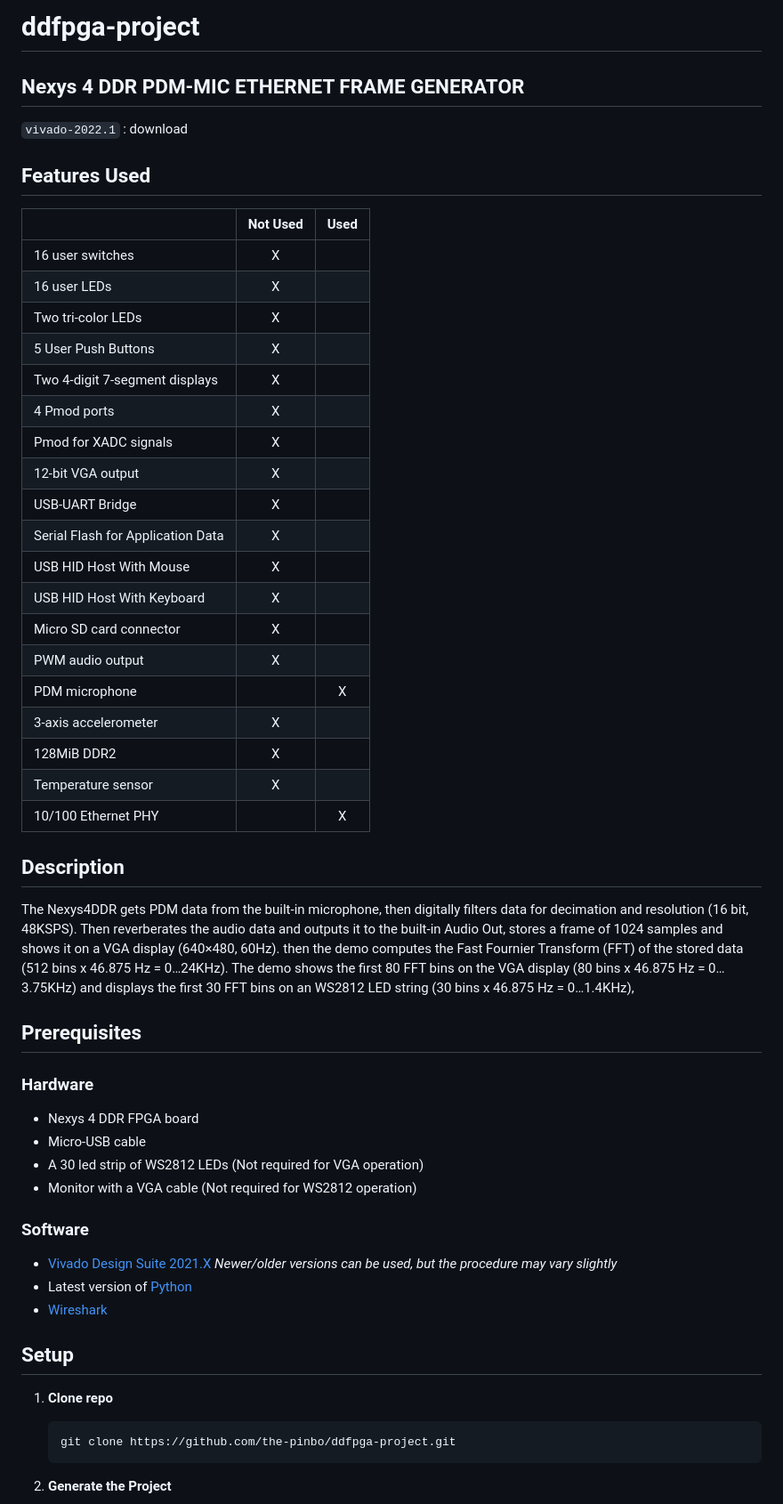
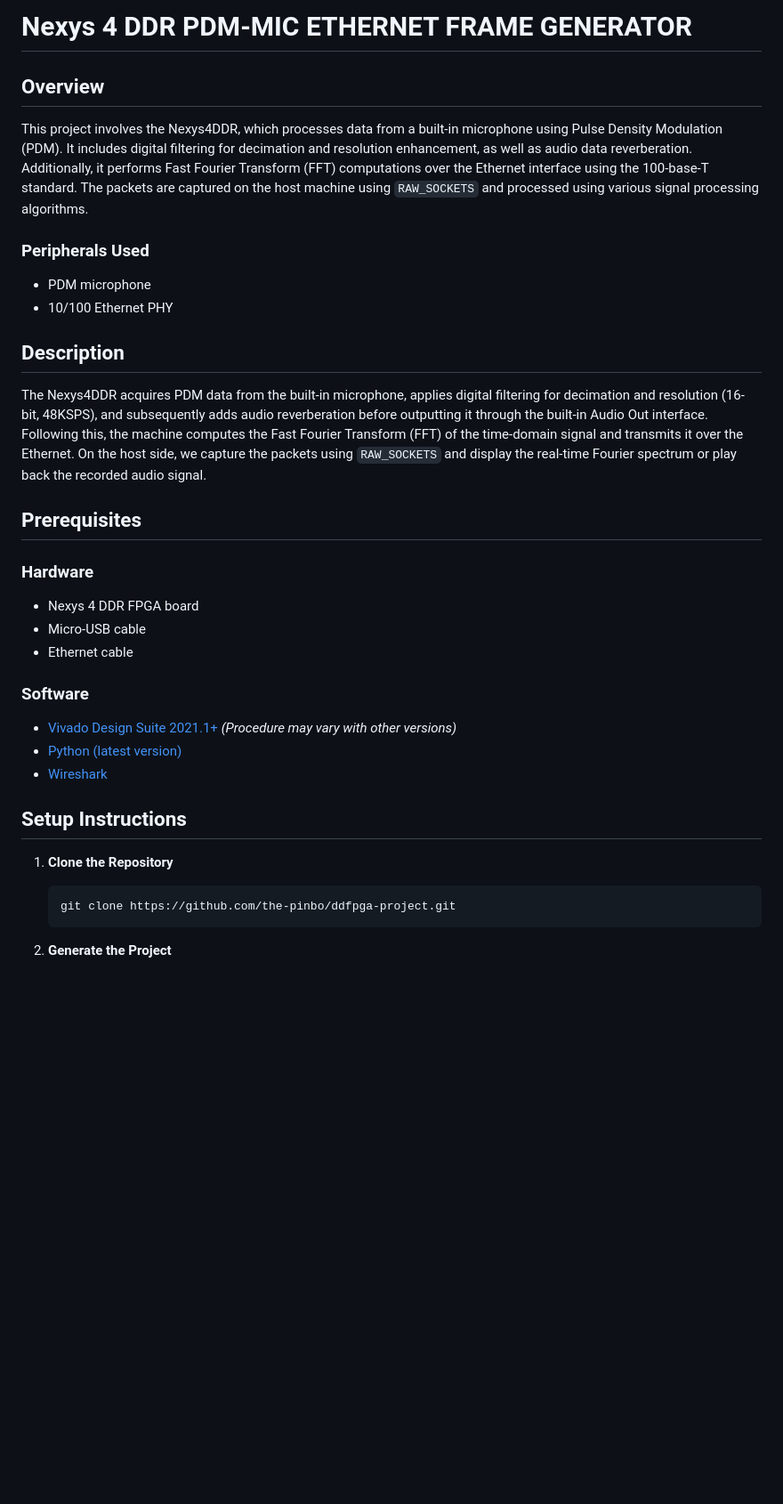
Before and after one commit to the-pinbo/PDM-to-Ethernet-Packet-Generator, a Markdown page: README.md, the part around one of its changes. Shown at 89% size. Drawn GitHub-style; blank space fills up the shorter version.

````diff
--- a/README.md
+++ b/README.md
@@ -1,36 +1,17 @@
-# ddfpga-project
+# Nexys 4 DDR PDM-MIC ETHERNET FRAME GENERATOR
 
-## Nexys 4 DDR PDM-MIC ETHERNET FRAME GENERATOR
+## Overview
 
-`vivado-2022.1` : download
+This project involves the Nexys4DDR, which processes data from a built-in microphone using Pulse Density Modulation (PDM). It includes digital filtering for decimation and resolution enhancement, as well as audio data reverberation. Additionally, it performs Fast Fourier Transform (FFT) computations over the Ethernet interface using the 100-base-T standard. The packets are captured on the host machine using `RAW_SOCKETS` and processed using various signal processing algorithms.
 
-## Features Used
+### Peripherals Used
 
-|                                   | Not Used | Used |
-| --------------------------------- | :------: | :--: |
-| 16 user switches                  |    X     |      |
-| 16 user LEDs                      |    X     |      |
-| Two tri-color LEDs                |    X     |      |
-| 5 User Push Buttons               |    X     |      |
-| Two 4-digit 7-segment displays    |    X     |      |
-| 4 Pmod ports                      |    X     |      |
-| Pmod for XADC signals             |    X     |      |
-| 12-bit VGA output                 |    X     |      |
-| USB-UART Bridge                   |    X     |      |
-| Serial Flash for Application Data |    X     |      |
-| USB HID Host With Mouse           |    X     |      |
-| USB HID Host With Keyboard        |    X     |      |
-| Micro SD card connector           |    X     |      |
-| PWM audio output                  |    X     |      |
-| PDM microphone                    |          |  X   |
-| 3-axis accelerometer              |    X     |      |
-| 128MiB DDR2                       |    X     |      |
-| Temperature sensor                |    X     |      |
-| 10/100 Ethernet PHY               |          |  X   |
+- PDM microphone
+- 10/100 Ethernet PHY
 
 ## Description
 
-The Nexys4DDR gets PDM data from the built-in microphone, then digitally filters data for decimation and resolution (16 bit, 48KSPS). Then reverberates the audio data and outputs it to the built-in Audio Out, stores a frame of 1024 samples and shows it on a VGA display (640×480, 60Hz). then the demo computes the Fast Fournier Transform (FFT) of the stored data (512 bins x 46.875 Hz = 0…24KHz). The demo shows the first 80 FFT bins on the VGA display (80 bins x 46.875 Hz = 0…3.75KHz) and displays the first 30 FFT bins on an WS2812 LED string (30 bins x 46.875 Hz = 0…1.4KHz),
+The Nexys4DDR acquires PDM data from the built-in microphone, applies digital filtering for decimation and resolution (16-bit, 48KSPS), and subsequently adds audio reverberation before outputting it through the built-in Audio Out interface. Following this, the machine computes the Fast Fourier Transform (FFT) of the time-domain signal and transmits it over the Ethernet. On the host side, we capture the packets using `RAW_SOCKETS` and display the real-time Fourier spectrum or play back the recorded audio signal.
 
 ## Prerequisites
 
@@ -38,19 +19,17 @@ The Nexys4DDR gets PDM data from the built-in microphone, then digitally filters
 
 - Nexys 4 DDR FPGA board
 - Micro-USB cable
-- A 30 led strip of WS2812 LEDs (Not required for VGA operation)
-- Monitor with a VGA cable (Not required for WS2812 operation)
+- Ethernet cable
 
 ### Software
 
-- [Vivado Design Suite 2021.X](https://www.xilinx.com/support/download/index.html/content/xilinx/en/downloadNav/vivado-design-tools/2022-1.html)
-  _Newer/older versions can be used, but the procedure may vary slightly_
-- Latest version of [Python](https://www.python.org/downloads/)
+- [Vivado Design Suite 2021.1+](https://www.xilinx.com/support/download/index.html/content/xilinx/en/downloadNav/vivado-design-tools/2022-1.html) _(Procedure may vary with other versions)_
+- [Python (latest version)](https://www.python.org/downloads/)
 - [Wireshark](https://www.wireshark.org/download.html)
 
-## Setup
+## Setup Instructions
 
-1. **Clone repo**
+1. **Clone the Repository**
 
    ```bash
    git clone https://github.com/the-pinbo/ddfpga-project.git
````
Also changed, not shown: other parts of README.md (+41 -76 lines), readme-draft.md (added, +78 -0 lines), Implementation.md (added).
